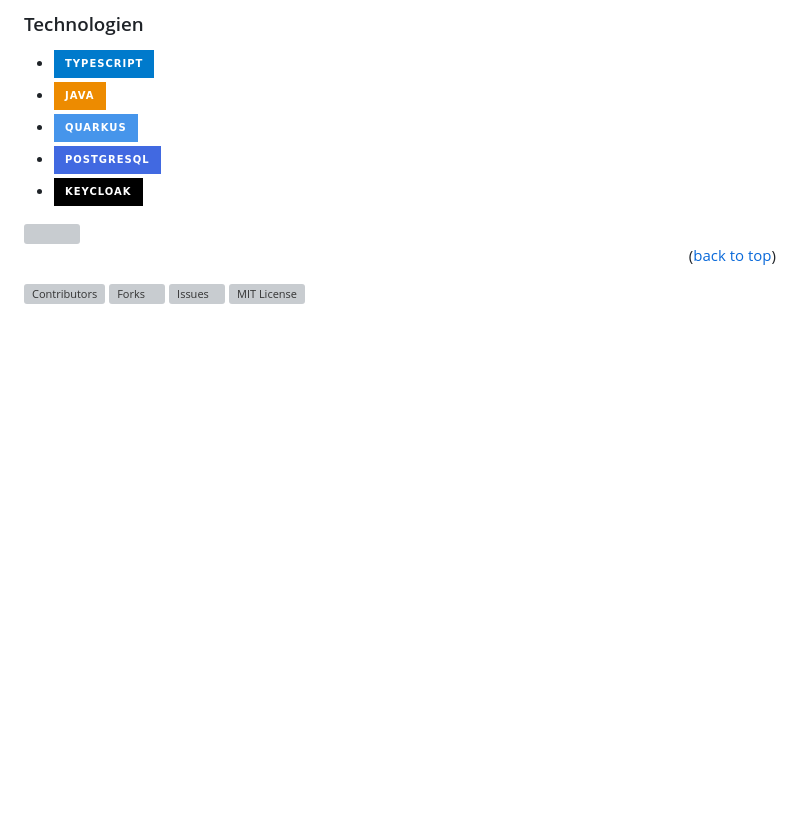
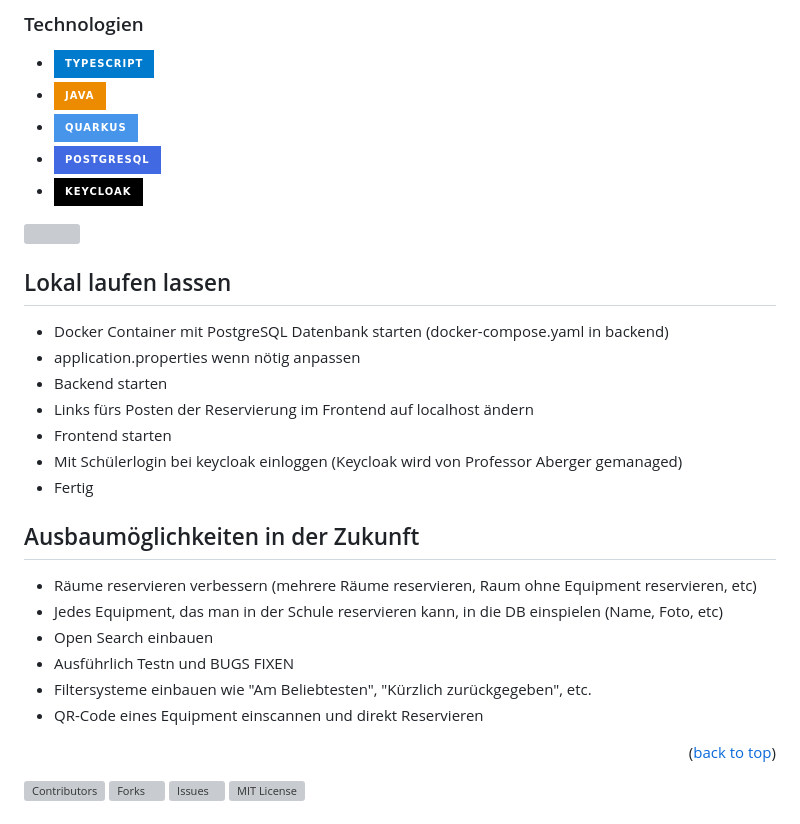
Before and after one commit to S-Stoeger/OmniaL, a Markdown page: README.md, the part around the change. Rendered like a GitHub page; badges without logos; blank space fills up the shorter version; grey boxes are pictures that could not be loaded.

Commit message:
Update README.md with instruction in case Project gets picked up again

```diff
--- a/README.md
+++ b/README.md
@@ -71,6 +71,24 @@ Und hier kommt OmniaL ins Spiel:
   <img src="https://contrib.rocks/image?repo=S-Stoeger/OmniaL&max=4" />
 </a>
 
+
+## Lokal laufen lassen
+* Docker Container mit PostgreSQL Datenbank starten (docker-compose.yaml in backend)
+* application.properties wenn nötig anpassen
+* Backend starten
+* Links fürs Posten der Reservierung im Frontend auf localhost ändern
+* Frontend starten
+* Mit Schülerlogin bei keycloak einloggen (Keycloak wird von Professor Aberger gemanaged)
+* Fertig
+
+## Ausbaumöglichkeiten in der Zukunft
+* Räume reservieren verbessern (mehrere Räume reservieren, Raum ohne Equipment reservieren, etc)
+* Jedes Equipment, das man in der Schule reservieren kann, in die DB einspielen (Name, Foto, etc)
+* Open Search einbauen
+* Ausführlich Testn und BUGS FIXEN
+* Filtersysteme einbauen wie "Am Beliebtesten", "Kürzlich zurückgegeben", etc.
+* QR-Code eines Equipment einscannen und direkt Reservieren
+
 <p align="right">(<a href="#readme-top">back to top</a>)</p>
 
 <!--
```
